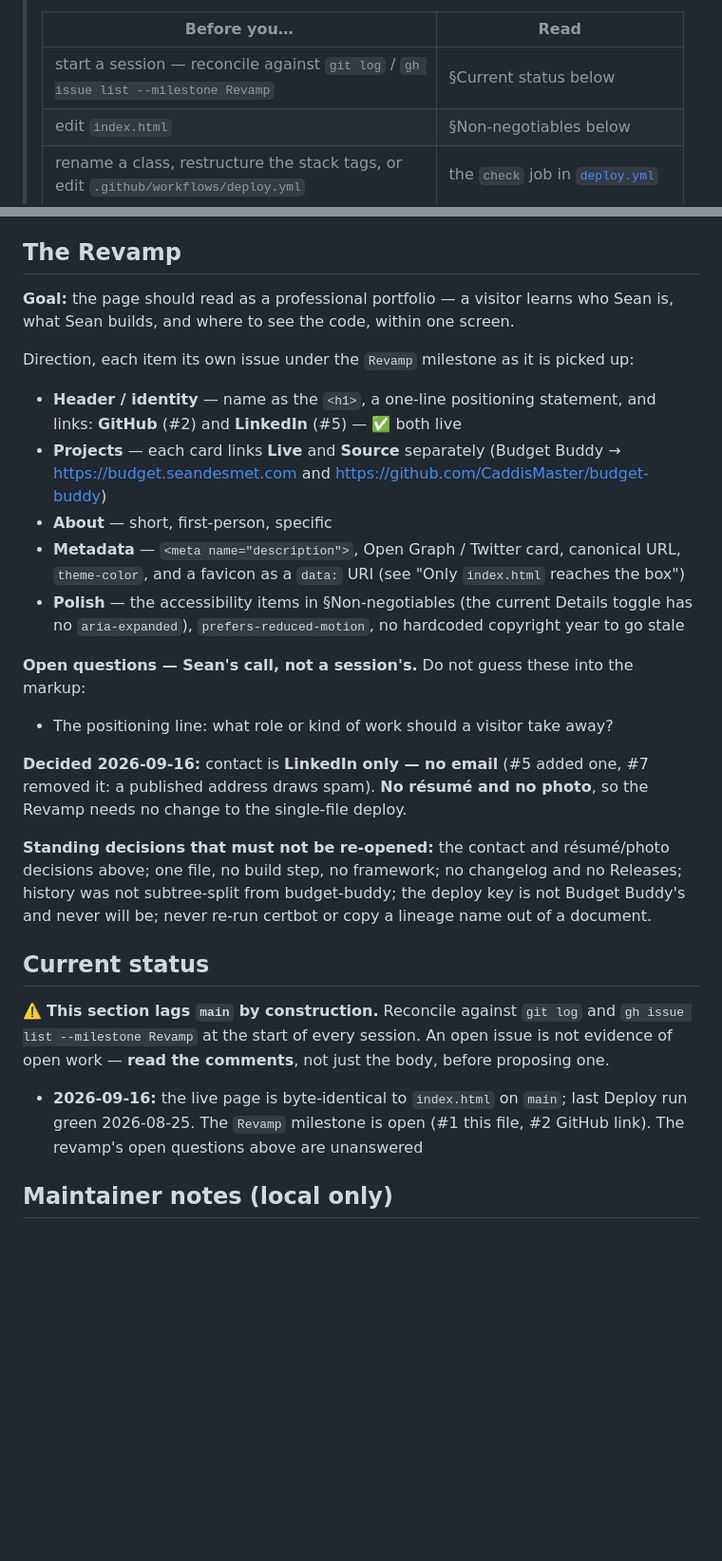
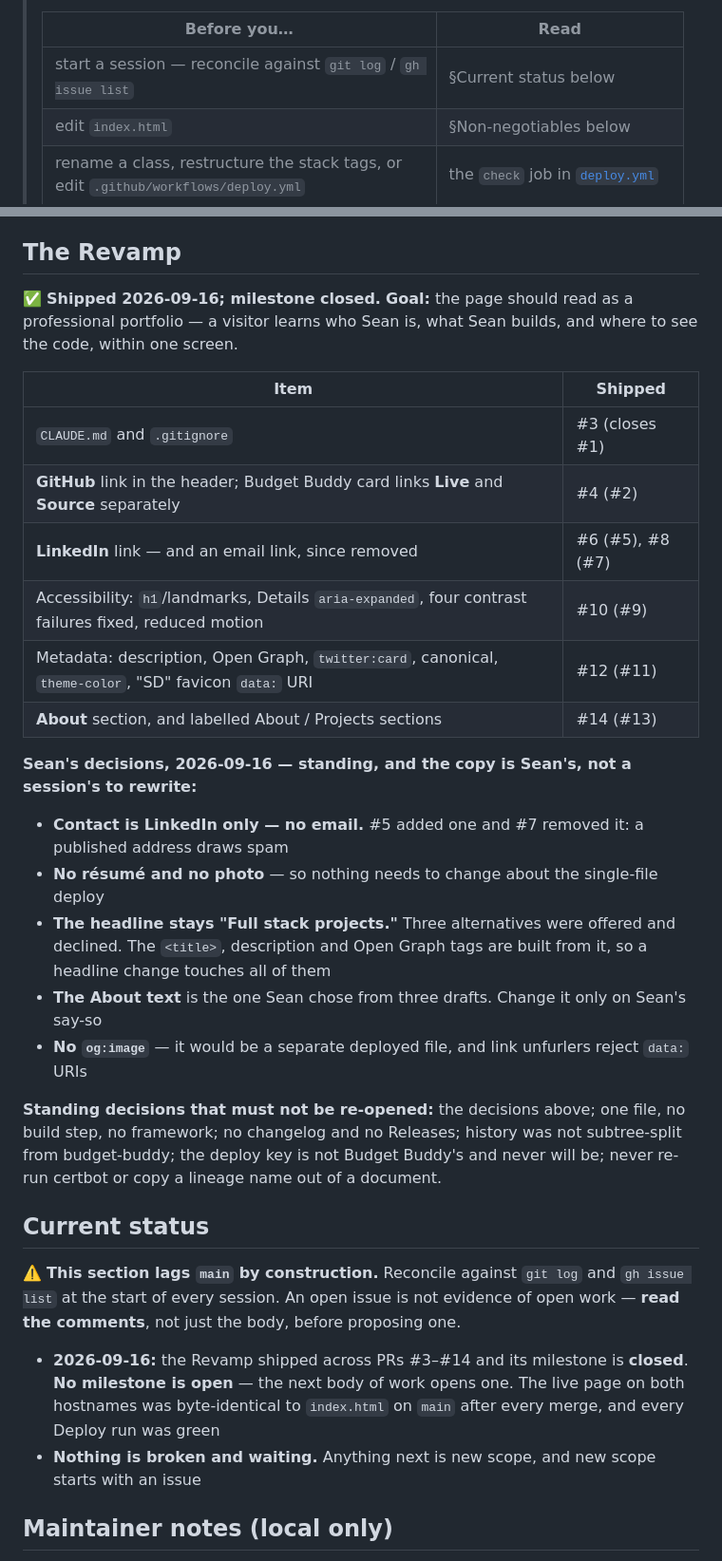
Before and after one commit to CaddisMaster/seandesmet.com, a Markdown page: CLAUDE.md, 2 parts joined by grey strips. Shown at 95% size. Rendered like a GitHub page; blank space fills up the shorter version.

Commit message:
Record the Revamp as shipped in CLAUDE.md (#16)
Every Revamp issue has shipped, but CLAUDE.md still described the work
as a plan with an unanswered positioning question, so the next session
would have read it as open.

Sean's copy decisions go in as standing: the headline stays, and the
About text is the one Sean chose. A session asked to "make the page more
professional" would otherwise reasonably rewrite both. The note that
title, description and Open Graph are built from the headline is there
because changing it in one place leaves the other three stale.

Co-authored-by: Claude Opus 5 <noreply@anthropic.com>

```diff
--- a/CLAUDE.md
+++ b/CLAUDE.md
@@ -15,7 +15,7 @@ Split out of `CaddisMaster/budget-buddy` under budget-buddy#299.
 >
 > | Before you… | Read |
 > |---|---|
-> | start a session — reconcile against `git log` / `gh issue list --milestone Revamp` | §Current status below |
+> | start a session — reconcile against `git log` / `gh issue list` | §Current status below |
 > | edit `index.html` | §Non-negotiables below |
 > | rename a class, restructure the stack tags, or edit `.github/workflows/deploy.yml` | the `check` job in [`deploy.yml`](.github/workflows/deploy.yml) |
 > | add any file the page loads (CSS, JS, image, favicon, PDF) | §Non-negotiables → "Only `index.html` reaches the box" |
@@ -153,43 +153,45 @@ budget-buddy's `/wrap`, minus what does not exist here:
 
 ## The Revamp
 
-**Goal:** the page should read as a professional portfolio — a visitor learns who Sean is, what
-Sean builds, and where to see the code, within one screen.
+✅ **Shipped 2026-09-16; milestone closed.** **Goal:** the page should read as a professional
+portfolio — a visitor learns who Sean is, what Sean builds, and where to see the code, within one
+screen.
 
-Direction, each item its own issue under the `Revamp` milestone as it is picked up:
+| Item | Shipped |
+|---|---|
+| `CLAUDE.md` and `.gitignore` | #3 (closes #1) |
+| **GitHub** link in the header; Budget Buddy card links **Live** and **Source** separately | #4 (#2) |
+| **LinkedIn** link — and an email link, since removed | #6 (#5), #8 (#7) |
+| Accessibility: `h1`/landmarks, Details `aria-expanded`, four contrast failures fixed, reduced motion | #10 (#9) |
+| Metadata: description, Open Graph, `twitter:card`, canonical, `theme-color`, "SD" favicon `data:` URI | #12 (#11) |
+| **About** section, and labelled About / Projects sections | #14 (#13) |
 
-- **Header / identity** — name as the `<h1>`, a one-line positioning statement, and links:
-  **GitHub** (#2) and **LinkedIn** (#5) — ✅ both live
-- **Projects** — each card links **Live** and **Source** separately (Budget Buddy →
-  https://budget.seandesmet.com and https://github.com/CaddisMaster/budget-buddy)
-- **About** — short, first-person, specific
-- **Metadata** — `<meta name="description">`, Open Graph / Twitter card, canonical URL,
-  `theme-color`, and a favicon as a `data:` URI (see "Only `index.html` reaches the box")
-- **Polish** — the accessibility items in §Non-negotiables (the current Details toggle has no
-  `aria-expanded`), `prefers-reduced-motion`, no hardcoded copyright year to go stale
+**Sean's decisions, 2026-09-16 — standing, and the copy is Sean's, not a session's to rewrite:**
 
-**Open questions — Sean's call, not a session's.** Do not guess these into the markup:
+- **Contact is LinkedIn only — no email.** #5 added one and #7 removed it: a published address
+  draws spam
+- **No résumé and no photo** — so nothing needs to change about the single-file deploy
+- **The headline stays "Full stack projects."** Three alternatives were offered and declined. The
+  `<title>`, description and Open Graph tags are built from it, so a headline change touches all
+  of them
+- **The About text** is the one Sean chose from three drafts. Change it only on Sean's say-so
+- **No `og:image`** — it would be a separate deployed file, and link unfurlers reject `data:` URIs
 
-- The positioning line: what role or kind of work should a visitor take away?
-
-**Decided 2026-09-16:** contact is **LinkedIn only — no email** (#5 added one, #7 removed it:
-a published address draws spam). **No résumé and no photo**, so the Revamp needs no change to
-the single-file deploy.
-
-**Standing decisions that must not be re-opened:** the contact and résumé/photo decisions
-above; one file, no build step, no framework; no changelog and no Releases; history was not
-subtree-split from budget-buddy; the deploy key is not Budget Buddy's and never will be; never
-re-run certbot or copy a lineage name out of a document.
+**Standing decisions that must not be re-opened:** the decisions above; one file, no build step,
+no framework; no changelog and no Releases; history was not subtree-split from budget-buddy; the
+deploy key is not Budget Buddy's and never will be; never re-run certbot or copy a lineage name out
+of a document.
 
 ## Current status
 
-⚠️ **This section lags `main` by construction.** Reconcile against `git log` and
-`gh issue list --milestone Revamp` at the start of every session. An open issue is not evidence of
-open work — **read the comments**, not just the body, before proposing one.
+⚠️ **This section lags `main` by construction.** Reconcile against `git log` and `gh issue list` at
+the start of every session. An open issue is not evidence of open work — **read the comments**, not
+just the body, before proposing one.
 
-- **2026-09-16:** the live page is byte-identical to `index.html` on `main`; last Deploy run green
-  2026-08-25. The `Revamp` milestone is open (#1 this file, #2 GitHub link). The revamp's open
-  questions above are unanswered
+- **2026-09-16:** the Revamp shipped across PRs #3–#14 and its milestone is **closed**. **No
+  milestone is open** — the next body of work opens one. The live page on both hostnames was
+  byte-identical to `index.html` on `main` after every merge, and every Deploy run was green
+- **Nothing is broken and waiting.** Anything next is new scope, and new scope starts with an issue
 
 ## Maintainer notes (local only)
 
```
